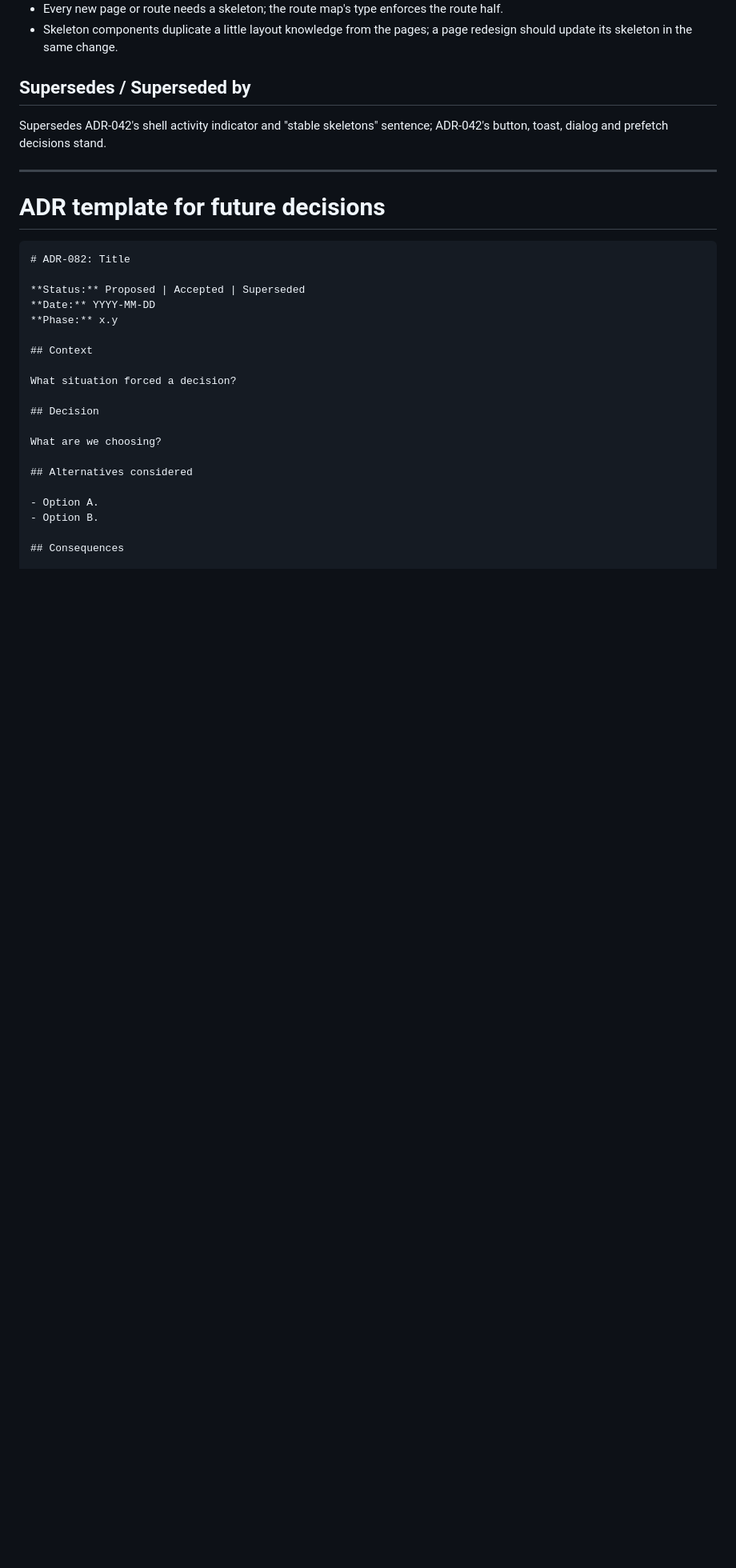
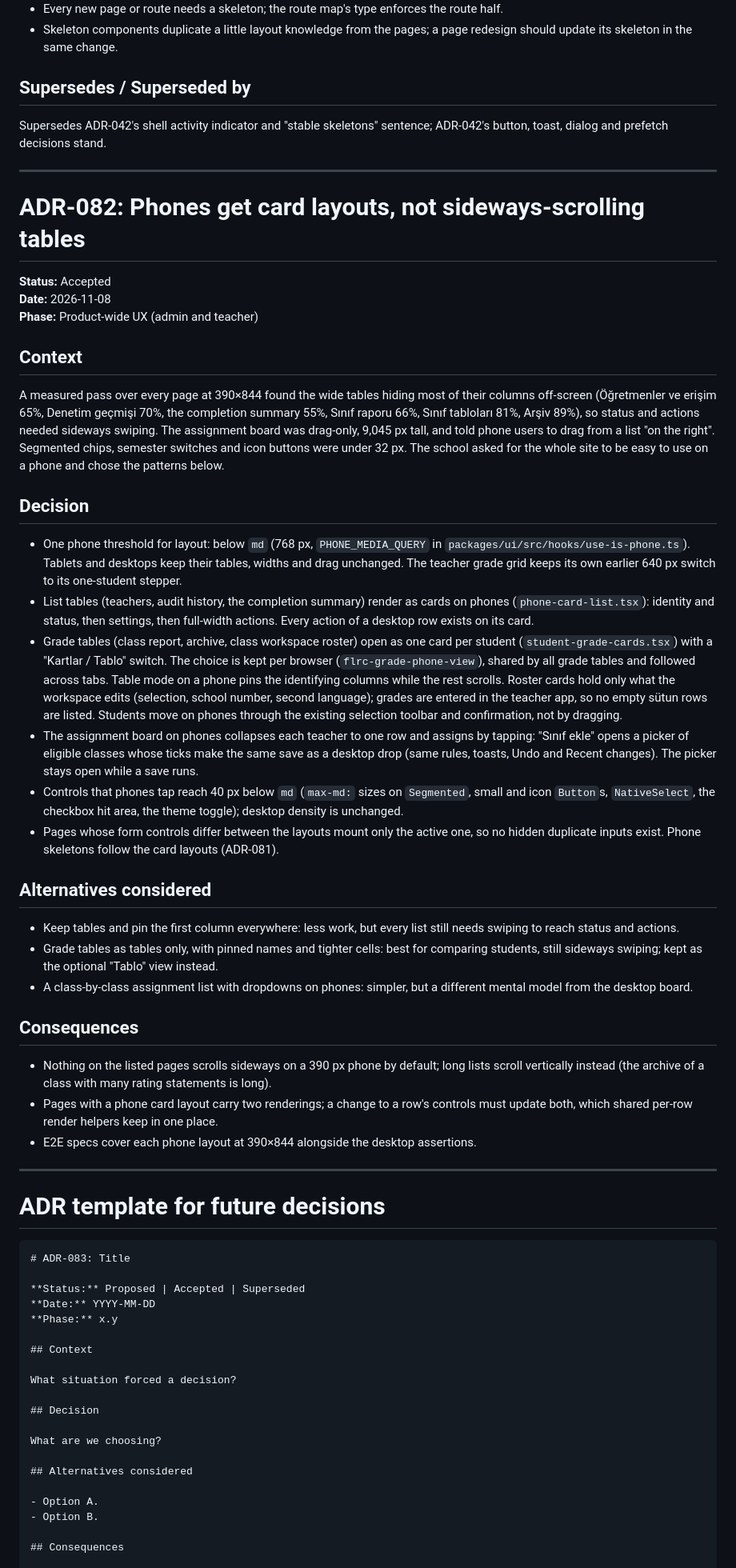
Before and after one commit to suatsulun/flrc, a Markdown page: docs/DECISIONS.md, the part around the change. Shown at 80% size. Drawn GitHub-style; blank space fills up the shorter version.

Commit message:
docs: ADR-082 phone layouts

````diff
--- a/docs/DECISIONS.md
+++ b/docs/DECISIONS.md
@@ -3781,10 +3781,67 @@ toast, dialog and prefetch decisions stand.
 
 ---
 
+# ADR-082: Phones get card layouts, not sideways-scrolling tables
+
+**Status:** Accepted
+**Date:** 2026-11-08
+**Phase:** Product-wide UX (admin and teacher)
+
+## Context
+
+A measured pass over every page at 390×844 found the wide tables hiding most of their columns
+off-screen (Öğretmenler ve erişim 65%, Denetim geçmişi 70%, the completion summary 55%, Sınıf
+raporu 66%, Sınıf tabloları 81%, Arşiv 89%), so status and actions needed sideways swiping. The
+assignment board was drag-only, 9,045 px tall, and told phone users to drag from a list "on the
+right". Segmented chips, semester switches and icon buttons were under 32 px. The school asked for
+the whole site to be easy to use on a phone and chose the patterns below.
+
+## Decision
+
+- One phone threshold for layout: below `md` (768 px, `PHONE_MEDIA_QUERY` in
+  `packages/ui/src/hooks/use-is-phone.ts`). Tablets and desktops keep their tables, widths and drag
+  unchanged. The teacher grade grid keeps its own earlier 640 px switch to its one-student stepper.
+- List tables (teachers, audit history, the completion summary) render as cards on phones
+  (`phone-card-list.tsx`): identity and status, then settings, then full-width actions. Every
+  action of a desktop row exists on its card.
+- Grade tables (class report, archive, class workspace roster) open as one card per student
+  (`student-grade-cards.tsx`) with a "Kartlar / Tablo" switch. The choice is kept per browser
+  (`flrc-grade-phone-view`), shared by all grade tables and followed across tabs. Table mode on a
+  phone pins the identifying columns while the rest scrolls. Roster cards hold only what the
+  workspace edits (selection, school number, second language); grades are entered in the teacher
+  app, so no empty sütun rows are listed. Students move on phones through the existing selection
+  toolbar and confirmation, not by dragging.
+- The assignment board on phones collapses each teacher to one row and assigns by tapping: "Sınıf
+  ekle" opens a picker of eligible classes whose ticks make the same save as a desktop drop (same
+  rules, toasts, Undo and Recent changes). The picker stays open while a save runs.
+- Controls that phones tap reach 40 px below `md` (`max-md:` sizes on `Segmented`, small and icon
+  `Button`s, `NativeSelect`, the checkbox hit area, the theme toggle); desktop density is unchanged.
+- Pages whose form controls differ between the layouts mount only the active one, so no hidden
+  duplicate inputs exist. Phone skeletons follow the card layouts (ADR-081).
+
+## Alternatives considered
+
+- Keep tables and pin the first column everywhere: less work, but every list still needs swiping
+  to reach status and actions.
+- Grade tables as tables only, with pinned names and tighter cells: best for comparing students,
+  still sideways swiping; kept as the optional "Tablo" view instead.
+- A class-by-class assignment list with dropdowns on phones: simpler, but a different mental model
+  from the desktop board.
+
+## Consequences
+
+- Nothing on the listed pages scrolls sideways on a 390 px phone by default; long lists scroll
+  vertically instead (the archive of a class with many rating statements is long).
+- Pages with a phone card layout carry two renderings; a change to a row's controls must update
+  both, which shared per-row render helpers keep in one place.
+- E2E specs cover each phone layout at 390×844 alongside the desktop assertions.
+
+---
+
 # ADR template for future decisions
 
 ```md
-# ADR-082: Title
+# ADR-083: Title
 
 **Status:** Proposed | Accepted | Superseded
 **Date:** YYYY-MM-DD
````
